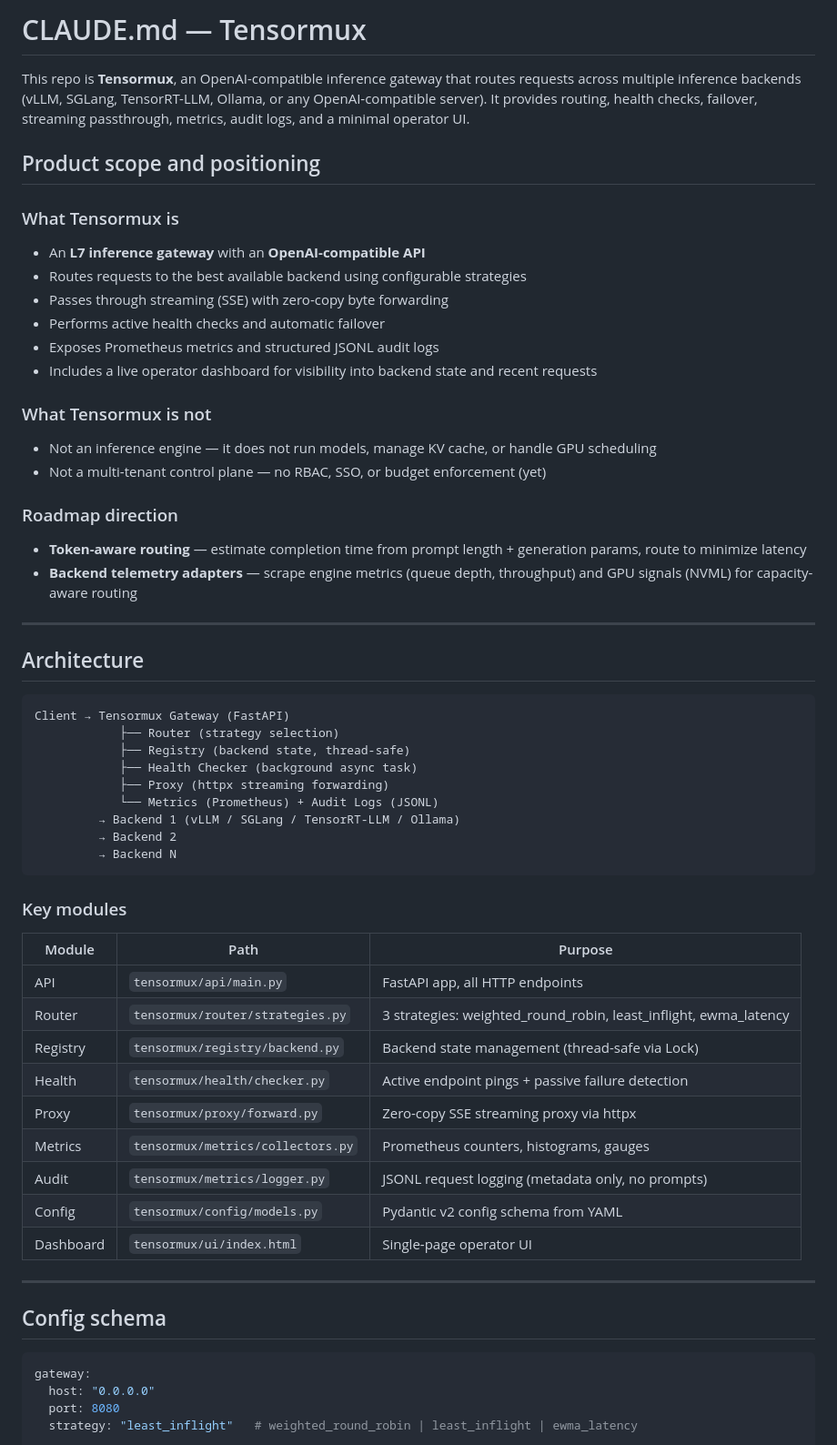
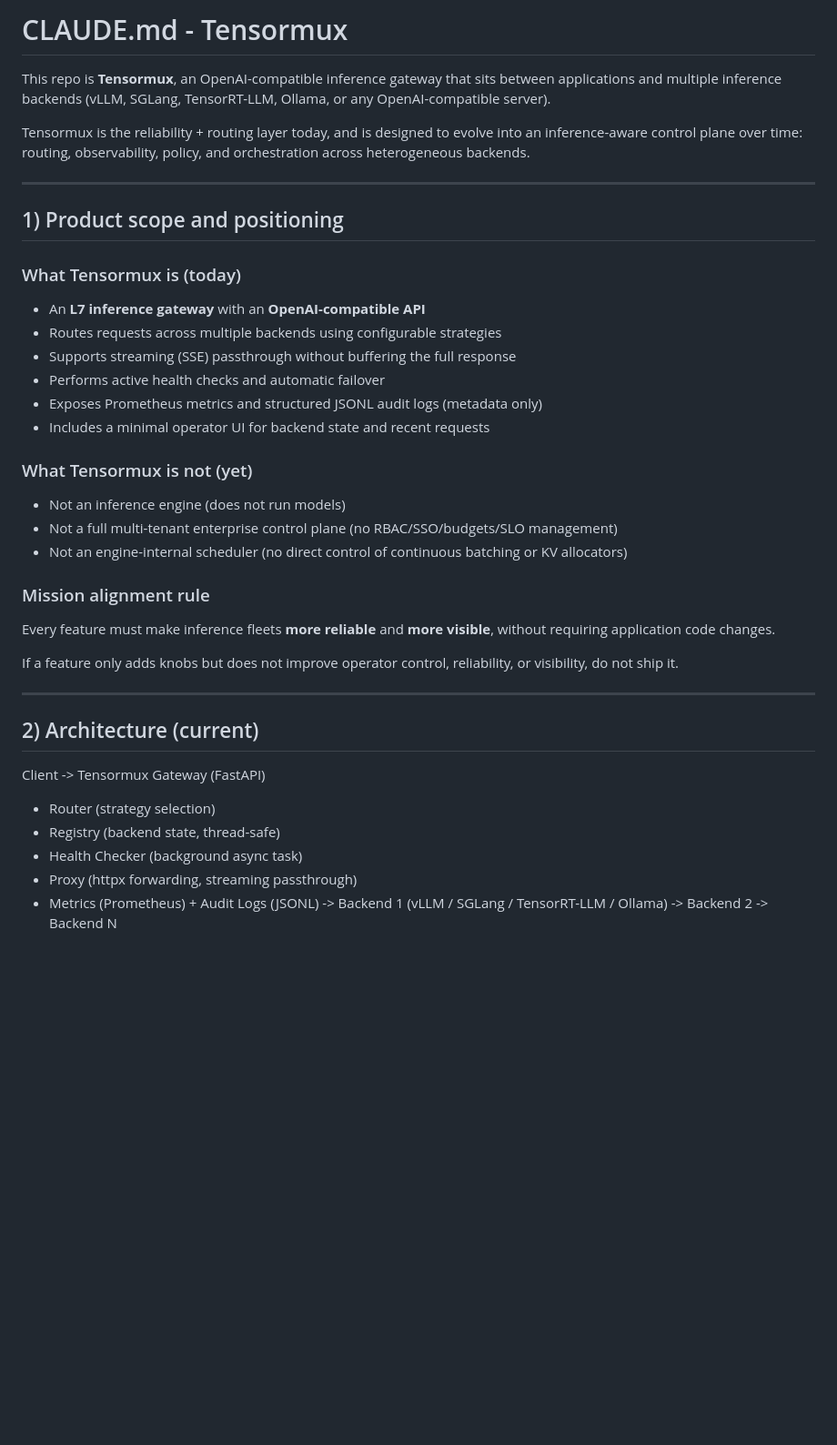
Before and after one commit to KrxGu/Tensormux, a Markdown page: CLAUDE.md, the part around one of its changes. Shown at 91% size. Rendered like a GitHub page; blank space fills up the shorter version.

````diff
--- a/CLAUDE.md
+++ b/CLAUDE.md
@@ -1,65 +1,42 @@
-# CLAUDE.md — Tensormux
+# CLAUDE.md - Tensormux
 
-This repo is **Tensormux**, an OpenAI-compatible inference gateway that routes requests across multiple inference backends (vLLM, SGLang, TensorRT-LLM, Ollama, or any OpenAI-compatible server). It provides routing, health checks, failover, streaming passthrough, metrics, audit logs, and a minimal operator UI.
+This repo is **Tensormux**, an OpenAI-compatible inference gateway that sits between applications and multiple inference backends (vLLM, SGLang, TensorRT-LLM, Ollama, or any OpenAI-compatible server).
 
-## Product scope and positioning
-
-### What Tensormux is
-
-* An **L7 inference gateway** with an **OpenAI-compatible API**
-* Routes requests to the best available backend using configurable strategies
-* Passes through streaming (SSE) with zero-copy byte forwarding
-* Performs active health checks and automatic failover
-* Exposes Prometheus metrics and structured JSONL audit logs
-* Includes a live operator dashboard for visibility into backend state and recent requests
-
-### What Tensormux is not
-
-* Not an inference engine — it does not run models, manage KV cache, or handle GPU scheduling
-* Not a multi-tenant control plane — no RBAC, SSO, or budget enforcement (yet)
-
-### Roadmap direction
-
-* **Token-aware routing** — estimate completion time from prompt length + generation params, route to minimize latency
-* **Backend telemetry adapters** — scrape engine metrics (queue depth, throughput) and GPU signals (NVML) for capacity-aware routing
+Tensormux is the reliability + routing layer today, and is designed to evolve into an inference-aware control plane over time: routing, observability, policy, and orchestration across heterogeneous backends.
 
 ---
 
-## Architecture
+## 1) Product scope and positioning
 
-```
-Client → Tensormux Gateway (FastAPI)
-            ├── Router (strategy selection)
-            ├── Registry (backend state, thread-safe)
-            ├── Health Checker (background async task)
-            ├── Proxy (httpx streaming forwarding)
-            └── Metrics (Prometheus) + Audit Logs (JSONL)
-         → Backend 1 (vLLM / SGLang / TensorRT-LLM / Ollama)
-         → Backend 2
-         → Backend N
-```
+### What Tensormux is (today)
+- An **L7 inference gateway** with an **OpenAI-compatible API**
+- Routes requests across multiple backends using configurable strategies
+- Supports streaming (SSE) passthrough without buffering the full response
+- Performs active health checks and automatic failover
+- Exposes Prometheus metrics and structured JSONL audit logs (metadata only)
+- Includes a minimal operator UI for backend state and recent requests
 
-### Key modules
+### What Tensormux is not (yet)
+- Not an inference engine (does not run models)
+- Not a full multi-tenant enterprise control plane (no RBAC/SSO/budgets/SLO management)
+- Not an engine-internal scheduler (no direct control of continuous batching or KV allocators)
 
-| Module | Path | Purpose |
-|--------|------|---------|
-| API | `tensormux/api/main.py` | FastAPI app, all HTTP endpoints |
-| Router | `tensormux/router/strategies.py` | 3 strategies: weighted_round_robin, least_inflight, ewma_latency |
-| Registry | `tensormux/registry/backend.py` | Backend state management (thread-safe via Lock) |
-| Health | `tensormux/health/checker.py` | Active endpoint pings + passive failure detection |
-| Proxy | `tensormux/proxy/forward.py` | Zero-copy SSE streaming proxy via httpx |
-| Metrics | `tensormux/metrics/collectors.py` | Prometheus counters, histograms, gauges |
-| Audit | `tensormux/metrics/logger.py` | JSONL request logging (metadata only, no prompts) |
-| Config | `tensormux/config/models.py` | Pydantic v2 config schema from YAML |
-| Dashboard | `tensormux/ui/index.html` | Single-page operator UI |
+### Mission alignment rule
+Every feature must make inference fleets **more reliable** and **more visible**, without requiring application code changes.
+
+If a feature only adds knobs but does not improve operator control, reliability, or visibility, do not ship it.
 
 ---
 
-## Config schema
+## 2) Architecture (current)
 
-```yaml
-gateway:
-  host: "0.0.0.0"
-  port: 8080
-  strategy: "least_inflight"   # weighted_round_robin | least_inflight | ewma_latency
+Client -> Tensormux Gateway (FastAPI)
+- Router (strategy selection)
+- Registry (backend state, thread-safe)
+- Health Checker (background async task)
+- Proxy (httpx forwarding, streaming passthrough)
+- Metrics (Prometheus) + Audit Logs (JSONL)
+-> Backend 1 (vLLM / SGLang / TensorRT-LLM / Ollama)
+-> Backend 2
+-> Backend N
 
````
Also changed, not shown: other parts of CLAUDE.md (+258 -87 lines).
